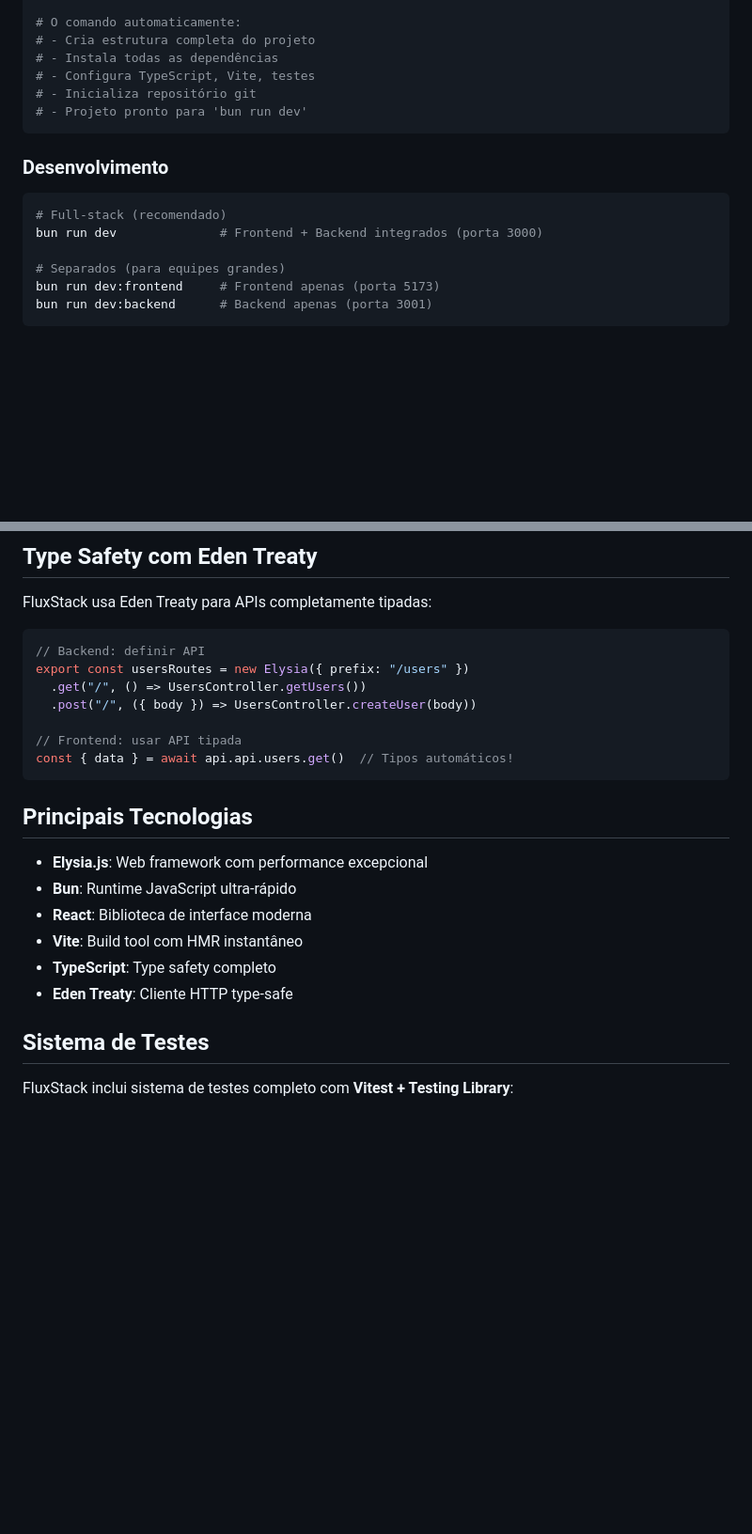
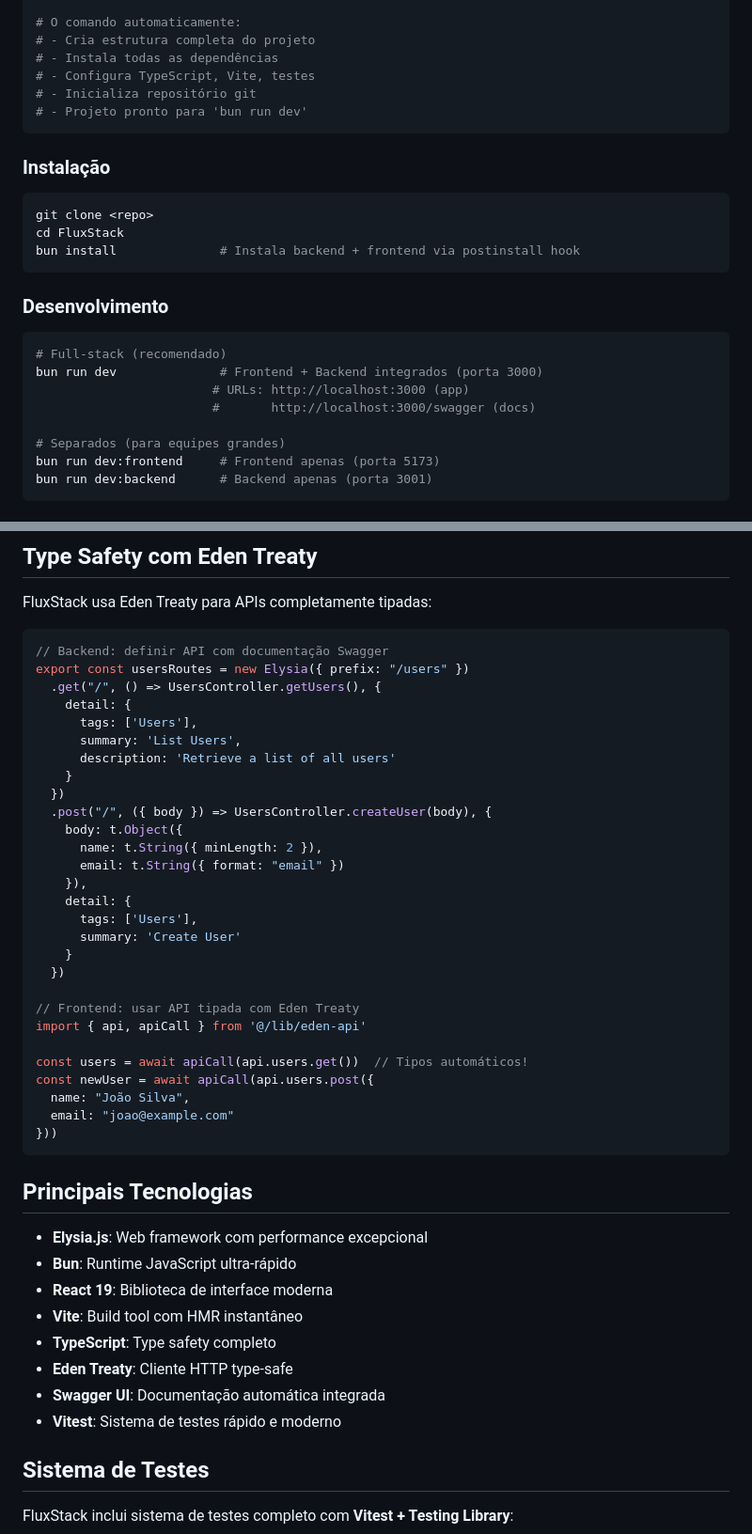
Before and after one commit to MarcosBrendonDePaula/FluxStack, a Markdown page: context_ai/project-overview.md, 2 parts joined by grey strips. Shown at 94% size. Rendered like a GitHub page; blank space fills up the shorter version.

````diff
--- a/context_ai/project-overview.md
+++ b/context_ai/project-overview.md
@@ -78,10 +80,19 @@ flux create meu-projeto full    # Projeto completo
 # - Projeto pronto para 'bun run dev'
 ```
 
+### Instalação
+```bash
+git clone <repo>
+cd FluxStack
+bun install              # Instala backend + frontend via postinstall hook
+```
+
 ### Desenvolvimento
 ```bash
 # Full-stack (recomendado)
 bun run dev              # Frontend + Backend integrados (porta 3000)
+                        # URLs: http://localhost:3000 (app)
+                        #       http://localhost:3000/swagger (docs)
 
 # Separados (para equipes grandes)
 bun run dev:frontend     # Frontend apenas (porta 5173)
@@ -150,23 +161,46 @@ O framework suporta aliases para imports limpos:
 FluxStack usa Eden Treaty para APIs completamente tipadas:
 
 ```typescript
-// Backend: definir API
+// Backend: definir API com documentação Swagger
 export const usersRoutes = new Elysia({ prefix: "/users" })
-  .get("/", () => UsersController.getUsers())
-  .post("/", ({ body }) => UsersController.createUser(body))
+  .get("/", () => UsersController.getUsers(), {
+    detail: {
+      tags: ['Users'],
+      summary: 'List Users',
+      description: 'Retrieve a list of all users'
+    }
+  })
+  .post("/", ({ body }) => UsersController.createUser(body), {
+    body: t.Object({
+      name: t.String({ minLength: 2 }),
+      email: t.String({ format: "email" })
+    }),
+    detail: {
+      tags: ['Users'],
+      summary: 'Create User'
+    }
+  })
 
-// Frontend: usar API tipada
-const { data } = await api.api.users.get()  // Tipos automáticos!
+// Frontend: usar API tipada com Eden Treaty
+import { api, apiCall } from '@/lib/eden-api'
+
+const users = await apiCall(api.users.get())  // Tipos automáticos!
+const newUser = await apiCall(api.users.post({
+  name: "João Silva",
+  email: "joao@example.com"
+}))
 ```
 
 ## Principais Tecnologias
 
 - **Elysia.js**: Web framework com performance excepcional
 - **Bun**: Runtime JavaScript ultra-rápido
-- **React**: Biblioteca de interface moderna
+- **React 19**: Biblioteca de interface moderna
 - **Vite**: Build tool com HMR instantâneo
 - **TypeScript**: Type safety completo
 - **Eden Treaty**: Cliente HTTP type-safe
+- **Swagger UI**: Documentação automática integrada
+- **Vitest**: Sistema de testes rápido e moderno
 
 ## Sistema de Testes
 
````
Also changed, not shown: other parts of context_ai/project-overview.md (+23 -3 lines), CLAUDE.md (+34 -6 lines), context_ai/architecture-guide.md (+106 -25 lines).
